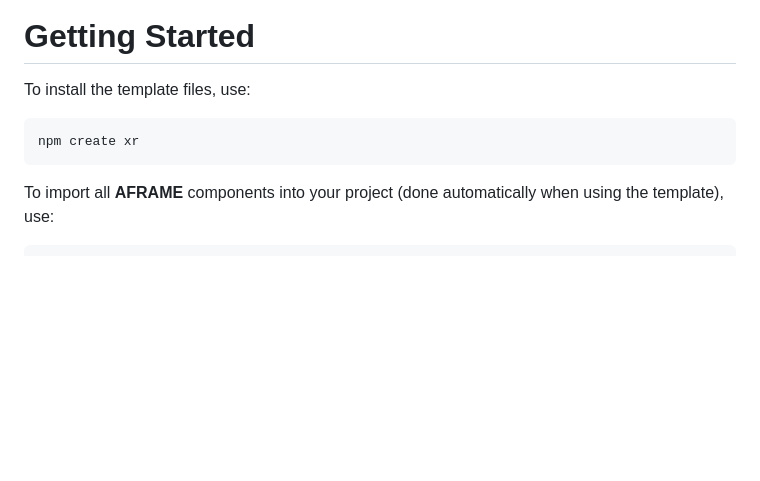
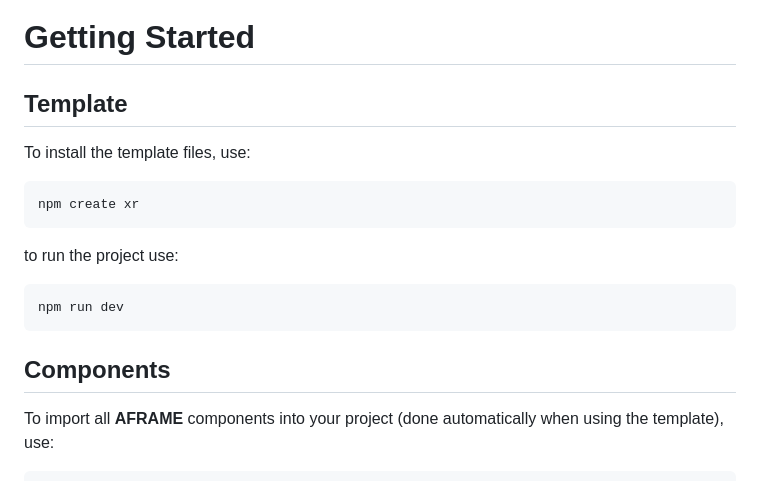
Before and after one commit to foobar404/aframe-components, a Markdown page: README.md, the part around the change. Rendered like a GitHub page; blank space fills up the shorter version.

Commit message:
add how to run template to readme

````diff
--- a/README.md
+++ b/README.md
@@ -6,10 +6,18 @@ This repository is meant to be an *easy to use* starter kit of the best / most c
 <img src="./assets/demo.png" />
 
 # Getting Started
+
+## Template
 To install the template files, use:
 ```
 npm create xr
 ```
+to run the project use:
+```
+npm run dev
+```
+
+## Components
 To import all **AFRAME** components into your project (done automatically when using the template), use:
 ```
 <script src="https://cdn.skypack.dev/pin/gh@v2.8.9-pbIyFCSRoTBr23wffpcU/mode=raw,min/foobar404/webxr-sdk@main/components/index.js"></script>
````
